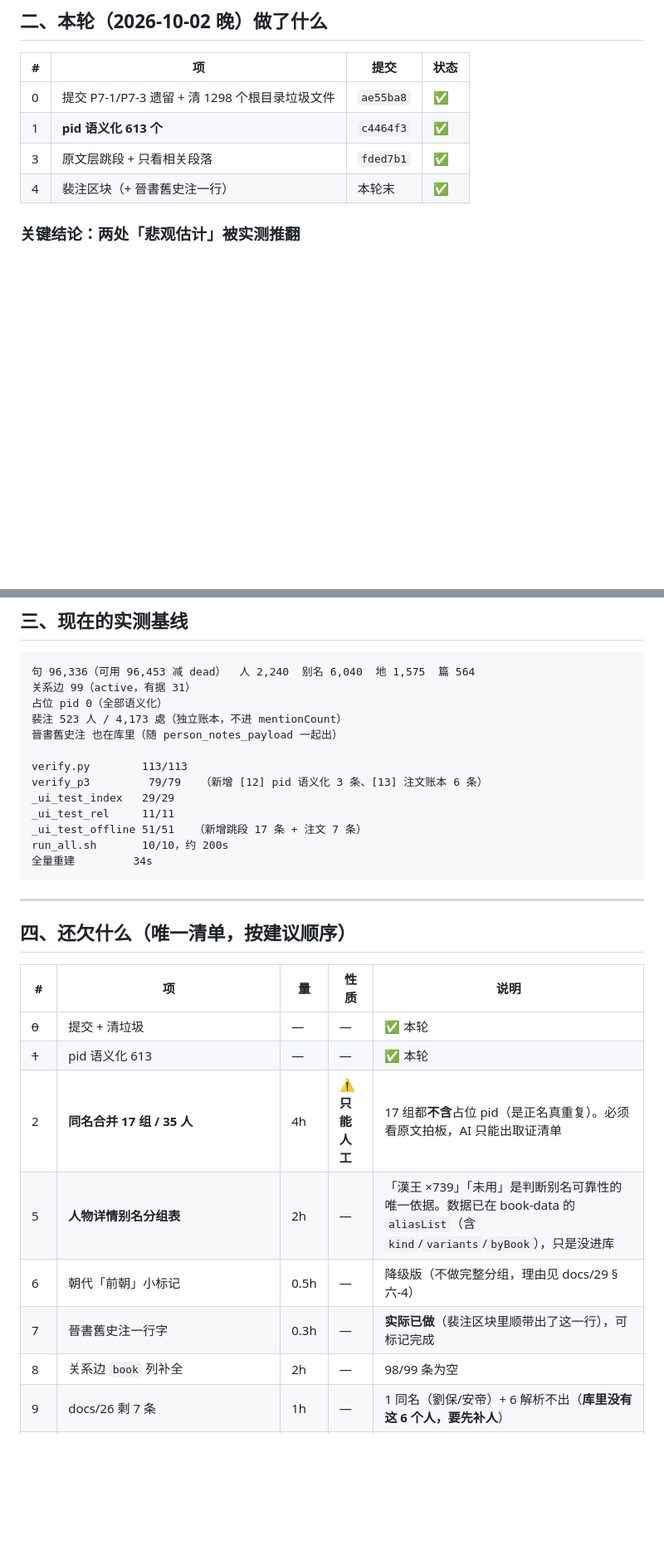
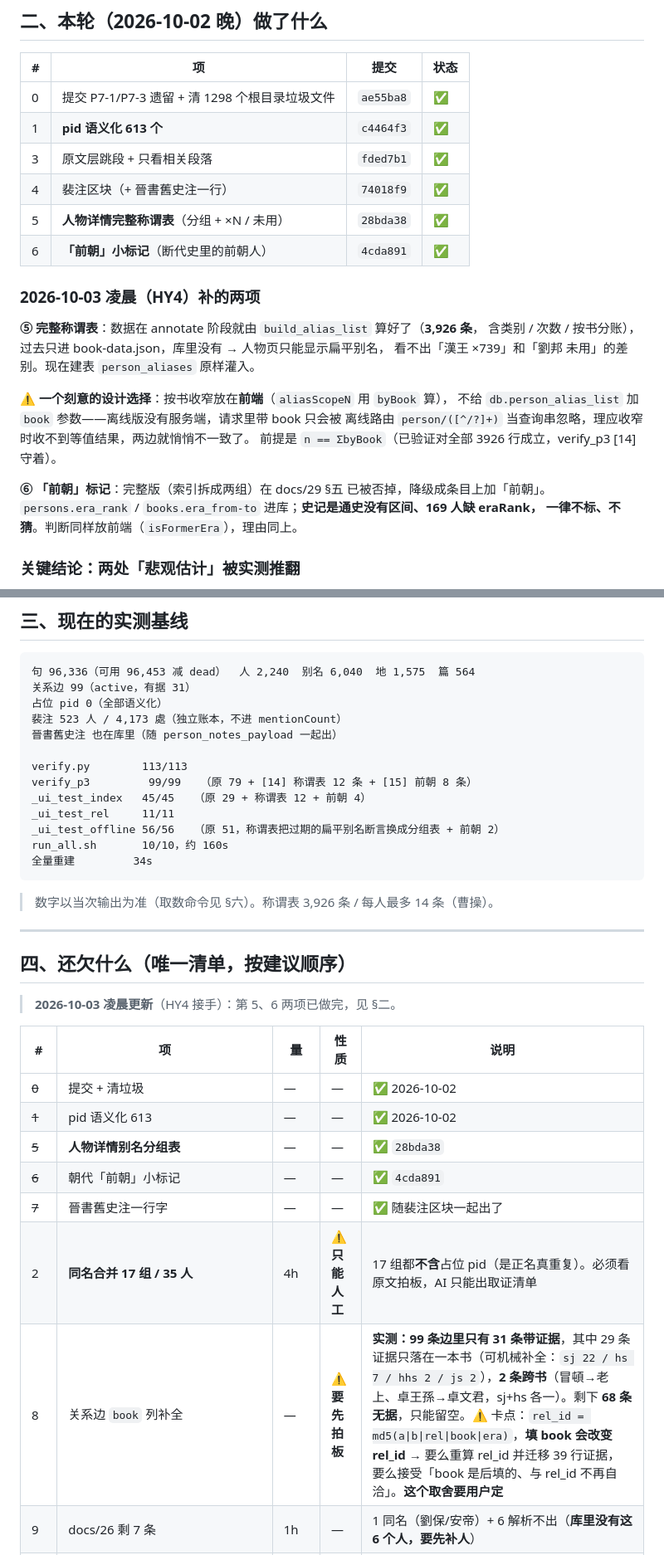
Before and after one commit to shinianshao/indexFore5History, a Markdown page: docs/31-交接文档-2026-10-02.md, 2 parts joined by grey strips. Shown at 83% size. Rendered like a GitHub page; blank space fills up the shorter version.

Commit message:
文档与记忆：交接 docs/31 更新到两项完成后的状态
补上关系边 book 补全的实测结论（31/99 有据、2 条跨书、68 条无据）与
rel_id 迁移的卡点，交给用户拍板；记忆里沉淀「按书作用域的数字一律前端算」
这条结构性规则与两个新坑。

````diff
--- a/docs/31-交接文档-2026-10-02.md
+++ b/docs/31-交接文档-2026-10-02.md
@@ -22,7 +22,24 @@
 | 0 | 提交 P7-1/P7-3 遗留 + 清 1298 个根目录垃圾文件 | `ae55ba8` | ✅ |
 | 1 | **pid 语义化 613 个** | `c4464f3` | ✅ |
 | 3 | 原文层跳段 + 只看相关段落 | `fded7b1` | ✅ |
-| 4 | 裴注区块（+ 晉書舊史注一行） | 本轮末 | ✅ |
+| 4 | 裴注区块（+ 晉書舊史注一行） | `74018f9` | ✅ |
+| 5 | **人物详情完整称谓表**（分组 + ×N / 未用） | `28bda38` | ✅ |
+| 6 | **「前朝」小标记**（断代史里的前朝人） | `4cda891` | ✅ |
+
+### 2026-10-03 凌晨（HY4）补的两项
+
+**⑤ 完整称谓表**：数据在 annotate 阶段就由 `build_alias_list` 算好了（**3,926 条**，
+含类别 / 次数 / 按书分账），过去只进 book-data.json，库里没有 → 人物页只能显示扁平别名，
+看不出「漢王 ×739」和「劉邦 未用」的差别。现在建表 `person_aliases` 原样灌入。
+
+⚠️ **一个刻意的设计选择**：按书收窄放在**前端**（`aliasScopeN` 用 `byBook` 算），
+不给 `db.person_alias_list` 加 `book` 参数——离线版没有服务端，请求里带 book 只会被
+离线路由 `person/([^/?]+)` 当查询串忽略，理应收窄时收不到等值结果，两边就悄悄不一致了。
+前提是 `n == ΣbyBook`（已验证对全部 3926 行成立，verify_p3 [14] 守着）。
+
+**⑥ 「前朝」标记**：完整版（索引拆成两组）在 docs/29 §五 已被否掉，降级成条目上加「前朝」。
+`persons.era_rank` / `books.era_from-to` 进库；**史记是通史没有区间、169 人缺 eraRank，
+一律不标、不猜**。判断同样放前端（`isFormerEra`），理由同上。
 
 ### 关键结论：两处「悲观估计」被实测推翻
 
@@ -44,25 +61,29 @@
 晉書舊史注 也在库里（随 person_notes_payload 一起出）
 
 verify.py        113/113
-verify_p3         79/79   （新增 [12] pid 语义化 3 条、[13] 注文账本 6 条）
-_ui_test_index   29/29
+verify_p3         99/99   （原 79 + [14] 称谓表 12 条 + [15] 前朝 8 条）
+_ui_test_index   45/45   （原 29 + 称谓表 12 + 前朝 4）
 _ui_test_rel     11/11
-_ui_test_offline 51/51   （新增跳段 17 条 + 注文 7 条）
-run_all.sh       10/10，约 200s
+_ui_test_offline 56/56   （原 51，称谓表把过期的扁平别名断言换成分组表 + 前朝 2）
+run_all.sh       10/10，约 160s
 全量重建         34s
 ```
+
+> 数字以当次输出为准（取数命令见 §六）。称谓表 3,926 条 / 每人最多 14 条（曹操）。
 
 ---
 
 ## 四、还欠什么（唯一清单，按建议顺序）
 
+> **2026-10-03 凌晨更新**（HY4 接手）：第 5、6 两项已做完，见 §二。
+
 | # | 项 | 量 | 性质 | 说明 |
 |---|---|---|---|---|
-| ~~0~~ | 提交 + 清垃圾 | — | — | ✅ 本轮 |
-| ~~1~~ | pid 语义化 613 | — | — | ✅ 本轮 |
+| ~~0~~ | 提交 + 清垃圾 | — | — | ✅ 2026-10-02 |
+| ~~1~~ | pid 语义化 613 | — | — | ✅ 2026-10-02 |
+| ~~5~~ | **人物详情别名分组表** | — | — | ✅ `28bda38` |
+| ~~6~~ | 朝代「前朝」小标记 | — | — | ✅ `4cda891` |
+| ~~7~~ | 晉書舊史注一行字 | — | — | ✅ 随裴注区块一起出了 |
 | 2 | **同名合并 17 组 / 35 人** | 4h | ⚠️ **只能人工** | 17 组都**不含**占位 pid（是正名真重复）。必须看原文拍板，AI 只能出取证清单 |
-| 5 | **人物详情别名分组表** | 2h | — | 「漢王 ×739」「未用」是判断别名可靠性的唯一依据。数据已在 book-data 的 `aliasList`（含 `kind`/`variants`/`byBook`），只是没进库 |
-| 6 | 朝代「前朝」小标记 | 0.5h | — | 降级版（不做完整分组，理由见 docs/29 §六-4） |
-| 7 | 晉書舊史注一行字 | 0.3h | — | **实际已做**（裴注区块里顺带出了这一行），可标记完成 |
-| 8 | 关系边 `book` 列补全 | 2h | — | 98/99 条为空 |
+| 8 | 关系边 `book` 列补全 | — | ⚠️ **要先拍板** | **实测：99 条边里只有 31 条带证据**，其中 29 条证据只落在一本书（可机械补全：`sj 22 / hs 7 / hhs 2 / js 2`），**2 条跨书**（冒頓→老上、卓王孫→卓文君，sj+hs 各一）。剩下 **68 条无据**，只能留空。⚠️ 卡点：`rel_id = md5(a\|b\|rel\|book\|era)`，**填 book 会改变 rel_id** → 要么重算 rel_id 并迁移 39 行证据，要么接受「book 是后填的、与 rel_id 不再自洽」。**这个取舍要用户定** |
 | 9 | docs/26 剩 7 条 | 1h | — | 1 同名（劉保/安帝）+ 6 解析不出（**库里没有这 6 个人，要先补人**） |
````
Also changed, not shown: other parts of docs/31-交接文档-2026-10-02.md (+4 -2 lines), .workbuddy/memory/2026-10-03.md (added, +34 -0 lines), .workbuddy/memory/MEMORY.md (+23 -6 lines).
